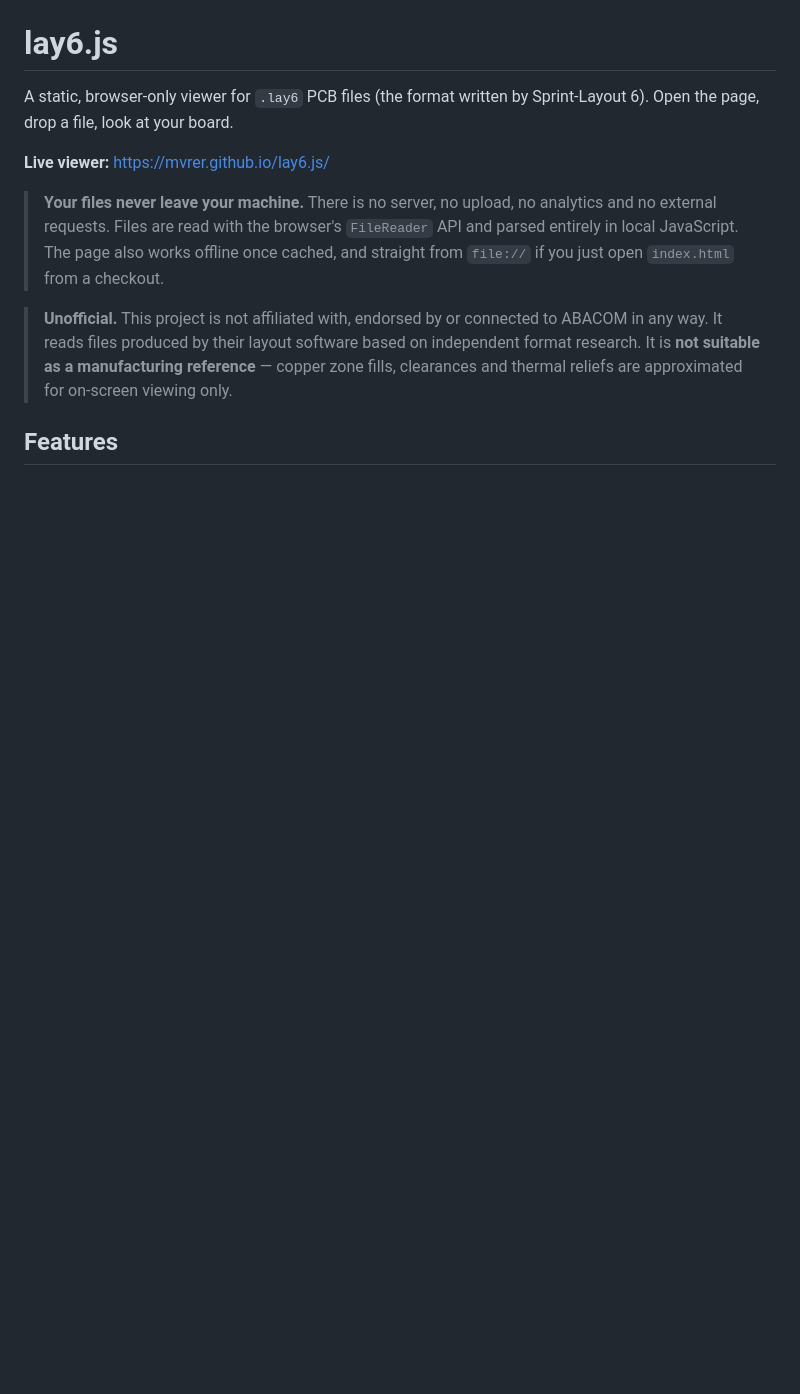
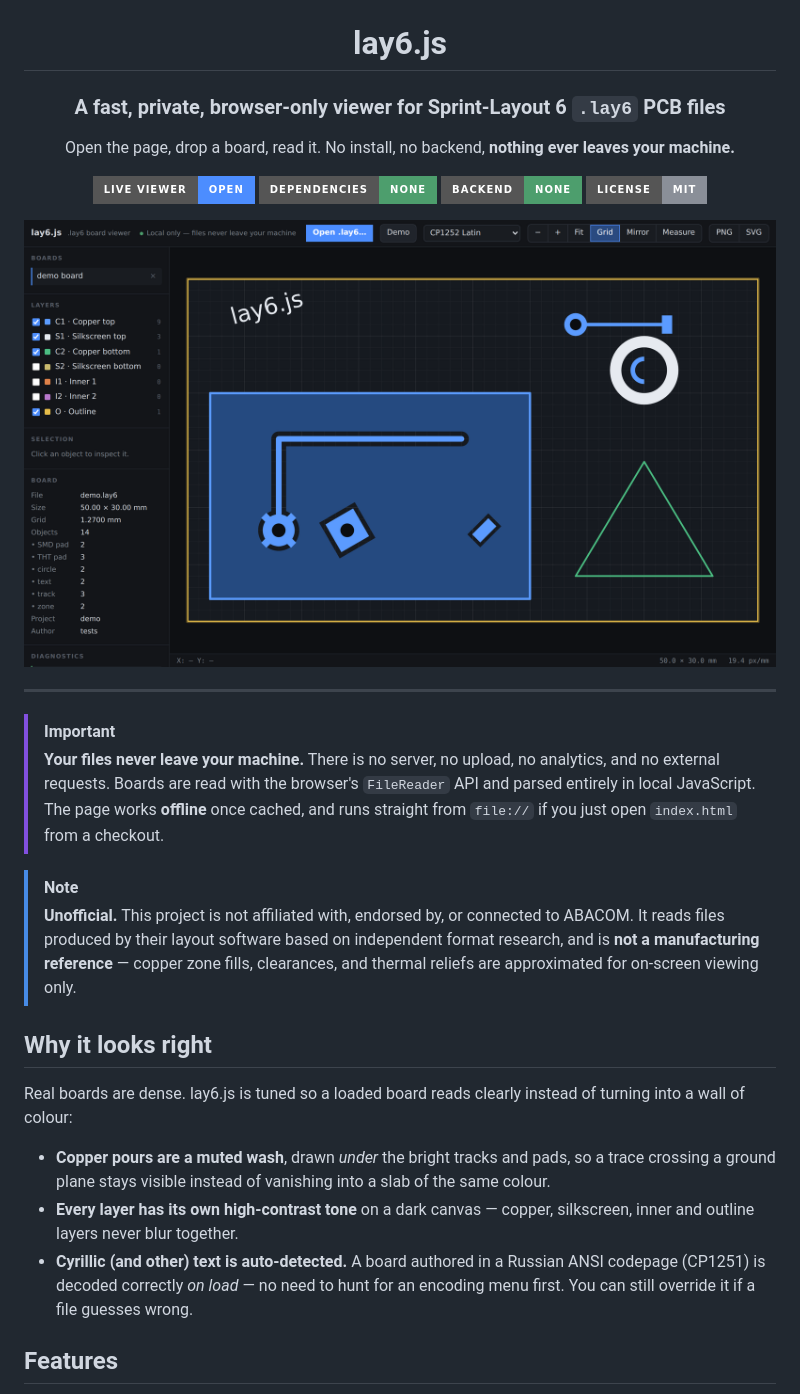
Before and after one commit to MVRer/lay6.js, a Markdown page: README.md, the part around one of its changes. GitHub-like rendering; pictures changed too: docs/screenshot.png (added); badges without logos; blank space fills up the shorter version.

```diff
--- a/README.md
+++ b/README.md
@@ -1,21 +5,49 @@
 # lay6.js
 
-A static, browser-only viewer for `.lay6` PCB files (the format written by
-Sprint-Layout 6). Open the page, drop a file, look at your board.
+### A fast, private, browser‑only viewer for Sprint‑Layout 6 `.lay6` PCB files
 
-**Live viewer:** https://mvrer.github.io/lay6.js/
+Open the page, drop a board, read it. No install, no backend, **nothing ever leaves your machine.**
 
+<p>
+  <a href="https://mvrer.github.io/lay6.js/"><img src="https://img.shields.io/badge/Live_viewer-open-4c8dff?style=for-the-badge" alt="Live viewer"></a>
+  <img src="https://img.shields.io/badge/dependencies-none-4d9e6d?style=for-the-badge" alt="No dependencies">
+  <img src="https://img.shields.io/badge/backend-none-4d9e6d?style=for-the-badge" alt="No backend">
+  <img src="https://img.shields.io/badge/license-MIT-8a8f98?style=for-the-badge" alt="MIT license">
+</p>
+
+<img src="docs/screenshot.png" alt="lay6.js viewing a demo board" width="880">
+
+</div>
+
+---
+
+> [!IMPORTANT]
 > **Your files never leave your machine.** There is no server, no upload, no
-> analytics and no external requests. Files are read with the browser's
-> `FileReader` API and parsed entirely in local JavaScript. The page also works
-> offline once cached, and straight from `file://` if you just open
+> analytics, and no external requests. Boards are read with the browser's
+> `FileReader` API and parsed entirely in local JavaScript. The page works
+> **offline** once cached, and runs straight from `file://` if you just open
 > `index.html` from a checkout.
 
-> **Unofficial.** This project is not affiliated with, endorsed by or connected
-> to ABACOM in any way. It reads files produced by their layout software based
-> on independent format research. It is **not suitable as a manufacturing
-> reference** — copper zone fills, clearances and thermal reliefs are
-> approximated for on-screen viewing only.
+> [!NOTE]
+> **Unofficial.** This project is not affiliated with, endorsed by, or connected
+> to ABACOM. It reads files produced by their layout software based on
+> independent format research, and is **not a manufacturing reference** — copper
+> zone fills, clearances, and thermal reliefs are approximated for on‑screen
+> viewing only.
+
+## Why it looks right
+
+Real boards are dense. lay6.js is tuned so a loaded board reads clearly instead
+of turning into a wall of colour:
+
+- **Copper pours are a muted wash**, drawn *under* the bright tracks and pads, so
+  a trace crossing a ground plane stays visible instead of vanishing into a slab
+  of the same colour.
+- **Every layer has its own high‑contrast tone** on a dark canvas — copper,
+  silkscreen, inner and outline layers never blur together.
+- **Cyrillic (and other) text is auto‑detected.** A board authored in a Russian
+  ANSI codepage (CP1251) is decoded correctly *on load* — no need to hunt for an
+  encoding menu first. You can still override it if a file guesses wrong.
 
 ## Features
 
```
Also changed, not shown: other parts of README.md (+67 -56 lines), 10 other files.
